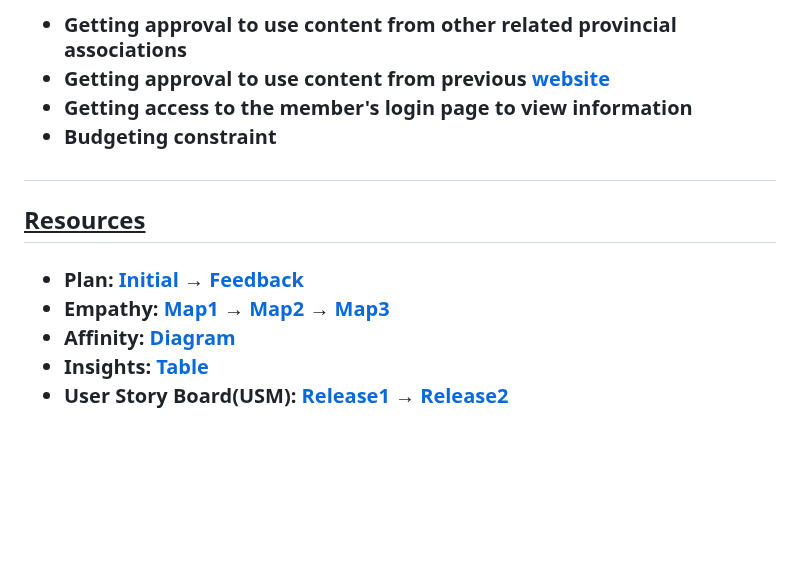
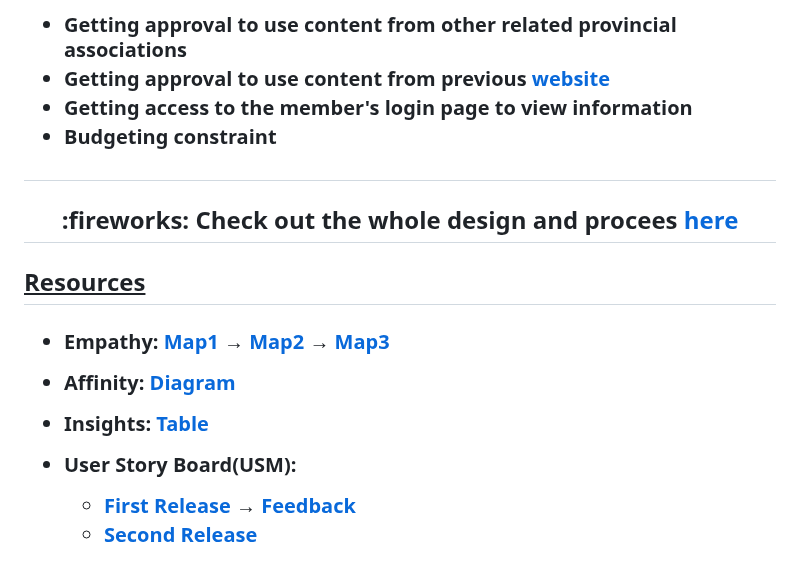
Before and after one commit to muhammadt1/SKCDA-Website, a Markdown page: README.md, the part around the change. Rendered like a GitHub page; blank space fills up the shorter version.

Commit message:
Checking Emoji output

```diff
--- a/README.md
+++ b/README.md
@@ -70,11 +70,14 @@
 </h3>
 <h1></h1>
 
+<h2 align = "center"><strong> :fireworks: Check out the whole design and procees <a href = "https://binaryqubit.github.io/SKCDA---Webpage---Design/">here</a></strong></h2>
 <h2><u>Resources</u></h2>
 <h3>
 
-- Plan: <a href = "https://binaryqubit.github.io/SKCDA---Webpage---Design/">Initial</a> &rarr; <a href = "https://github.com/BinaryQuBit/SKCDA---Webpage---Design/blob/main/Documents/CustomerNotes.pdf">Feedback</a>
-- Empathy: <a href = https://github.com/BinaryQuBit/SKCDA---Webpage---Design/blob/main/Diagrams/Group%20Empathy%20Map%201.pdf>Map1</a> &rarr; <a href = https://github.com/BinaryQuBit/SKCDA---Webpage---Design/blob/main/Diagrams/Group%20Empathy%20Map%202.pdf>Map2</a> &rarr; <a href = https://github.com/BinaryQuBit/SKCDA---Webpage---Design/blob/main/Diagrams/Group%20Empathy%20Map%203.pdf>Map3</a>
-- Affinity: <a href = https://github.com/BinaryQuBit/SKCDA---Webpage---Design/blob/main/Diagrams/Affinity%20Diagram.pdf>Diagram</a>
-- Insights: <a href = https://github.com/BinaryQuBit/SKCDA---Webpage---Design/blob/main/Documents/Insights.pdf>Table</a>
-- User Story Board(USM): <a href = https://github.com/BinaryQuBit/SKCDA---Webpage---Design/blob/main/Diagrams/User%20story%20map%201.pdf>Release1 </a> &rarr; <a href = https://github.com/BinaryQuBit/SKCDA---Webpage---Design/blob/main/Diagrams/User%20story%20map%202.pdf>Release2 </a>
+* Empathy: <a href = https://github.com/BinaryQuBit/SKCDA---Webpage---Design/blob/main/Diagrams/Group%20Empathy%20Map%201.pdf>Map1</a> &rarr; <a href = https://github.com/BinaryQuBit/SKCDA---Webpage---Design/blob/main/Diagrams/Group%20Empathy%20Map%202.pdf>Map2</a> &rarr; <a href = https://github.com/BinaryQuBit/SKCDA---Webpage---Design/blob/main/Diagrams/Group%20Empathy%20Map%203.pdf>Map3</a>
+* Affinity: <a href = https://github.com/BinaryQuBit/SKCDA---Webpage---Design/blob/main/Diagrams/Affinity%20Diagram.pdf>Diagram</a>
+* Insights: <a href = https://github.com/BinaryQuBit/SKCDA---Webpage---Design/blob/main/Documents/Insights.pdf>Table</a>
+* User Story Board(USM):
+
+    * <a href = https://github.com/BinaryQuBit/SKCDA---Webpage---Design/blob/main/Diagrams/User%20story%20map%201.pdf>First Release </a> &rarr; <a href = "https://github.com/BinaryQuBit/SKCDA---Webpage---Design/blob/main/Documents/CustomerNotes.pdf">Feedback</a>
+    * <a href = https://github.com/BinaryQuBit/SKCDA---Webpage---Design/blob/main/Diagrams/User%20story%20map%202.pdf>Second Release </a>
```
